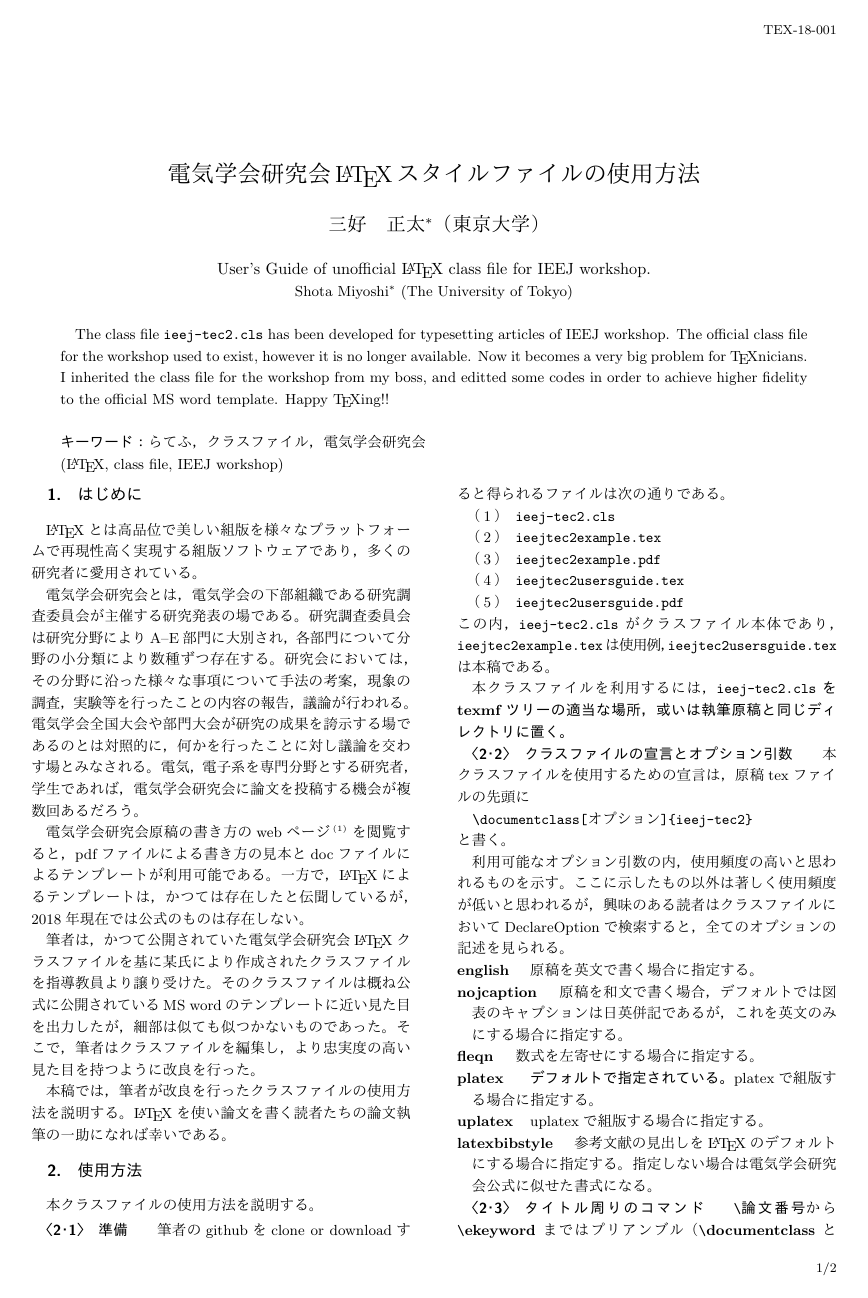
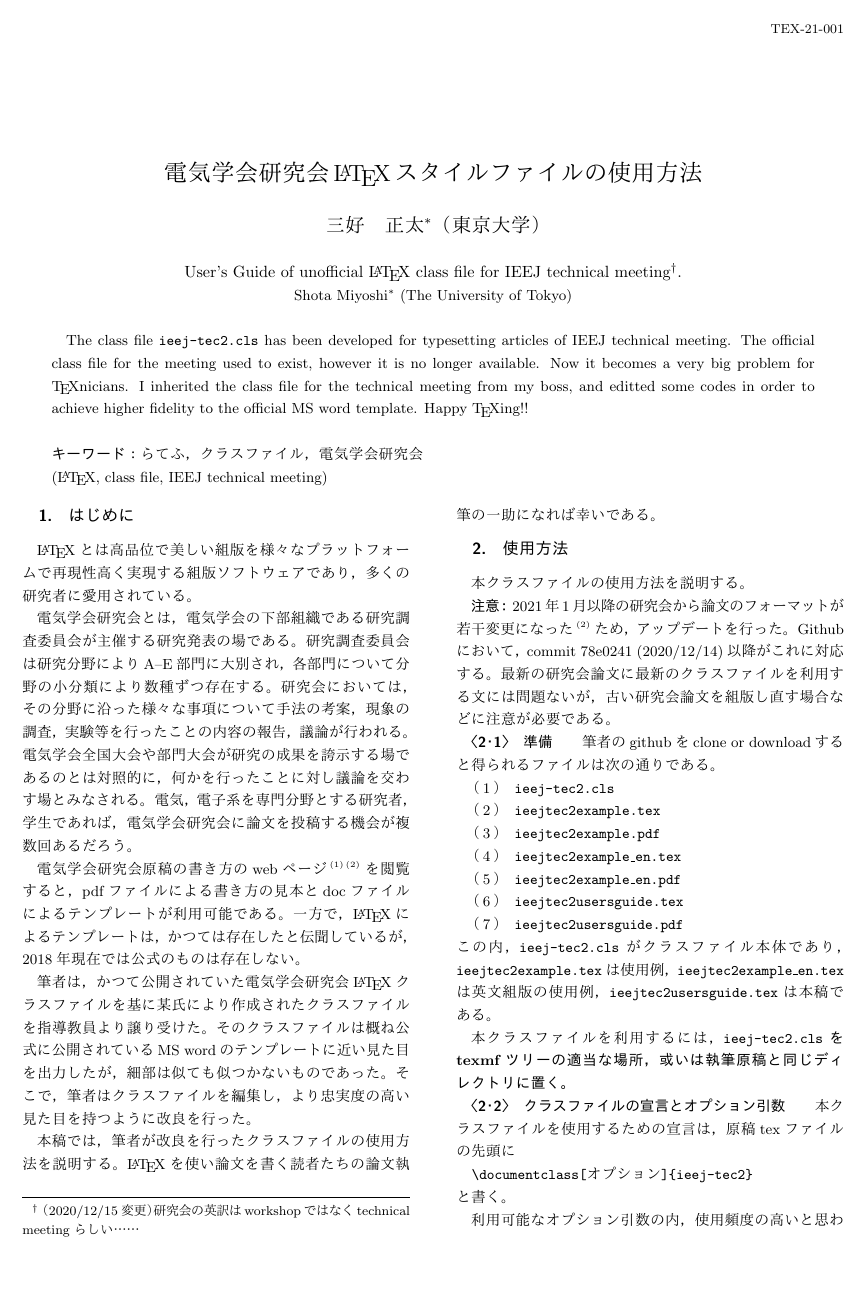
Before and after one commit to threegirls89/IEEJWorkshopUnofficialClass, a LaTeX document (ieejtec2usersguide.tex): page 1 of 2 before the commit and page 1 of 3 after it. The pictures show the PDF file ieejtec2usersguide.pdf that the author committed with the source.

Commit message:
使用方法を更新

```diff
--- a/ieejtec2usersguide.tex
+++ b/ieejtec2usersguide.tex
@@ -4,13 +4,13 @@
 \usepackage{nidanfloat}% 2段ぶち抜きの図を下に入れる，2段ぶち抜きの図と1段以内の図が同頁に共存するために必要
 %
 % 論文番号（1頁目右上にあるやつ）
-\論文番号{TEX-18-001}
+\articlenumber{TEX-21-001}
 %
 % 日本語タイトル
 \jtitle{電気学会研究会\LaTeX{}スタイルファイルの使用方法}
 %
 % 英語タイトル
-\etitle{User's Guide of unofficial \LaTeX{} class file for IEEJ workshop.}
+\etitle{User's Guide of unofficial \LaTeX{} class file for IEEJ technical meeting\footnotemark[1].}
 %
 % 著者リスト
 \authorlist{%
@@ -29,7 +29,7 @@
 %
 %英文キーワード。
 \begin{ekeyword}
-\LaTeX{}, class file, IEEJ workshop
+\LaTeX{}, class file, IEEJ technical meeting
 \end{ekeyword}
 %
 % 参照いろいろ（ieej-tec2の内容から外れると思うので直接書き。要望あればieej-tec2.clsに移します）
@@ -46,10 +46,10 @@
 %
 % abstractは\begin{document}と\maketitleの間に書く
 \begin{abstract}
-The class file \texttt{ieej-tec2.cls} has been developed for typesetting articles of IEEJ workshop.
-The official class file for the workshop used to exist, however it is no longer available.
+The class file \texttt{ieej-tec2.cls} has been developed for typesetting articles of IEEJ technical meeting.
+The official class file for the meeting used to exist, however it is no longer available.
 Now it becomes a very big problem for \TeX nicians.
-I inherited the class file for the workshop from my boss,
+I inherited the class file for the technical meeting from my boss,
 and editted some codes in order to achieve higher fidelity to the official MS word template.
 Happy \TeX ing!!
 \end{abstract}
@@ -57,6 +57,8 @@ Happy \TeX ing!!
 %
 %%%%%%%%%%%%%%%% ここから本文 %%%%%%%%%%%%%%%%
 %
+\footnotetext[1]{（2020/12/15 変更）研究会の英訳はworkshopではなくtechnical meetingらしい……}
+
 \section{はじめに}
 \LaTeX{}とは高品位で美しい組版を様々なプラットフォームで再現性高く実現する組版ソフトウェアであり，多くの研究者に愛用されている。
 
@@ -79,16 +81,22 @@ Happy \TeX ing!!
 \section{使用方法}
 本クラスファイルの使用方法を説明する。
 
+\textbf{注意：} 2021年1月以降の研究会から論文のフォーマットが若干変更になった\cite{IEEJformat2021}ため，アップデートを行った。
+Githubにおいて，commit 78e0241 (2020/12/14)以降がこれに対応する。
+最新の研究会論文に最新のクラスファイルを利用する文には問題ないが，古い研究会論文を組版し直す場合などに注意が必要である。
+
 \subsection{準備}
 筆者のgithubをclone or downloadすると得られるファイルは次の通りである。
 \begin{enumerate}
     \item \texttt{ieej-tec2.cls}
     \item \texttt{ieejtec2example.tex}
     \item \texttt{ieejtec2example.pdf}
+    \item \texttt{ieejtec2example\_en.tex}
+    \item \texttt{ieejtec2example\_en.pdf}
     \item \texttt{ieejtec2usersguide.tex}
     \item \texttt{ieejtec2usersguide.pdf}
 \end{enumerate}
-この内，\texttt{ieej-tec2.cls}がクラスファイル本体であり，\texttt{ieejtec2example.tex}は使用例，\texttt{ieejtec2usersguide.tex}は本稿である。
+この内，\texttt{ieej-tec2.cls}がクラスファイル本体であり，\texttt{ieejtec2example.tex}は使用例，\texttt{ieejtec2example\_en.tex}は英文組版の使用例，\texttt{ieejtec2usersguide.tex}は本稿である。
 
 本クラスファイルを利用するには，\texttt{ieej-tec2.cls}\textbf{をtexmfツリーの適当な場所，或いは執筆原稿と同じディレクトリに置く。}
 
@@ -111,8 +121,7 @@ Happy \TeX ing!!
 \item[fleqn]
 数式を左寄せにする場合に指定する。
 
-\item[platex]
-\textbf{デフォルトで指定されている。}platexで組版する場合に指定する。
+\textbf{注意：}電気学会研究会では数式は左揃えなので\textbf{必ず指定する}。
 
 \item[uplatex]
 uplatexで組版する場合に指定する。
@@ -119,6 +129,4 @@ uplatexで組版する場合に指定する。
 
-\item[latexbibstyle]
-参考文献の見出しを\LaTeX のデフォルトにする場合に指定する。指定しない場合は電気学会研究会公式に似せた書式になる。
 \end{description}
 
 \subsection{タイトル周りのコマンド}
@@ -126,9 +134,9 @@ uplatexで組版する場合に指定する。
 \textbf{\bs maketitle}，\textbf{abstract}環境は本文中（\textbf{\bs begin\{document\}}以下）に記述する。
 
 \begin{description}
-\item[\bs 論文番号]
+\item[\bs articlenumber]
 第1ページ右上の論文番号を入力する。
 \begin{verbatim}
- \論文番号{番号}
+ \articlenumber{番号}
 \end{verbatim}
 の形で書く。
```
Also changed, not shown: ieejtec2usersguide.pdf, ieejtec2usersguide.tex (17 more changed lines), 2 other files.
